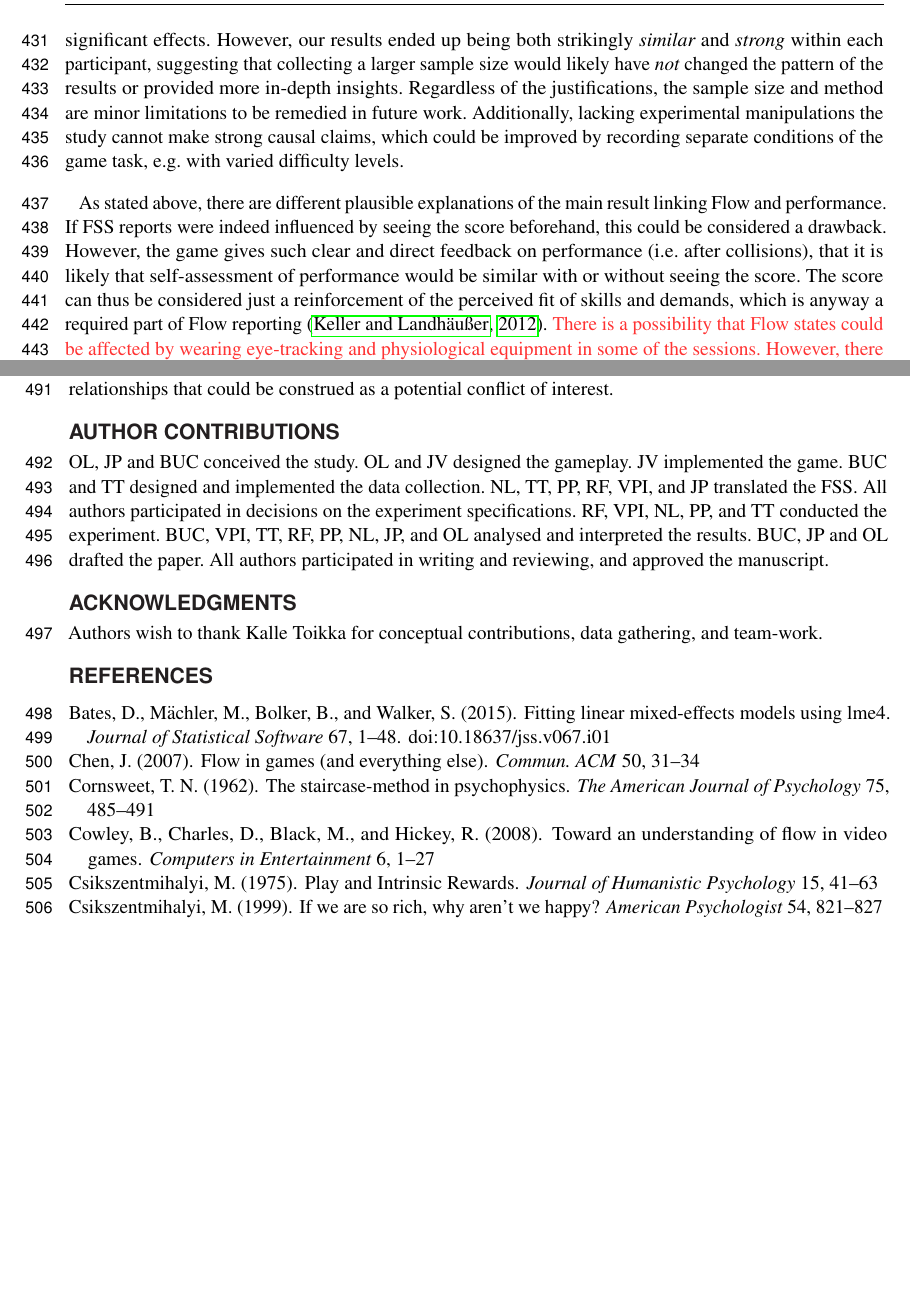
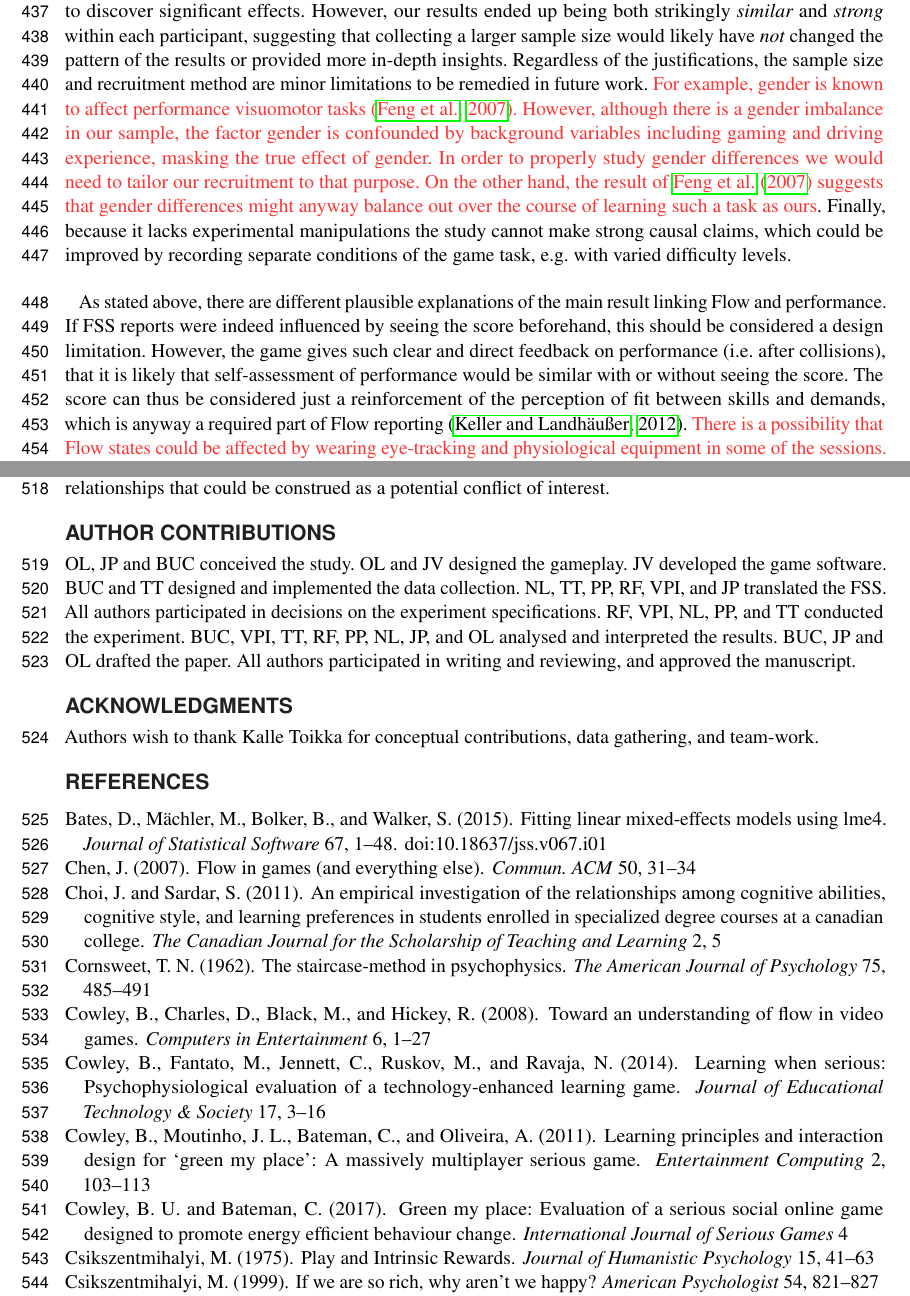
Before and after one commit to hipercog/Flowcar1_powerLawLC, a LaTeX document (main.tex, which reads cleanbib/CogCarFlow_bib.bib): two parts of pages 15 and 16 of 18 before the commit and two parts of pages 15 and 17 of 19 after it, joined at a grey line, cut so that both start at the same text, the shorter picture padded with empty space. Compiled offline with pdfLaTeX.

Commit message:
Edits to 2nd reviewer.

```diff
--- a/cleanbib/CogCarFlow_bib.bib
+++ b/cleanbib/CogCarFlow_bib.bib
@@ -515,3 +515,27 @@ volume = {25},
 journal = {Journal of Experimental Psychology: Learning, Memory, and Cognition},
 doi = {10.1037/0278-7393.25.2.543}
 }
+@article{cowley2014learning,
+  title={Learning when serious: Psychophysiological evaluation of a technology-enhanced learning game},
+  author={Cowley, Ben and Fantato, Martino and Jennett, Charlene and Ruskov, Martin and Ravaja, Niklas},
+  journal={Journal of Educational Technology \& Society},
+  volume={17},
+  number={1},
+  pages={3--16},
+  year={2014},
+  publisher={JSTOR}
+}
+@article{cowley2017green,
+  title={Green My Place: Evaluation of a Serious Social Online Game Designed to Promote Energy Efficient Behaviour Change},
+  author={Cowley, Benjamin Ultan and Bateman, Chris},
+  journal={International Journal of Serious Games},
+  volume={4},
+  number={4},
+  year={2017}
+}
+@article{cowley2011learning,
+  title={Learning principles and interaction design for ‘Green My Place’: A massively multiplayer serious game},
+  author={Cowley, Ben and Moutinho, Jose Luiz and Bateman, Chris and Oliveira, Alvaro},
+  journal={Entertainment Computing},
+  volume={2},
+  number={2},
@@ -517,0 +561,14 @@ doi = {10.1037/0278-7393.25.2.543}
+  number={3},
+  pages={544--563},
+  year={2017},
+  publisher={Wiley Online Library}
+}
+@article{choi2011empirical,
+  title={An empirical investigation of the relationships among cognitive abilities, cognitive style, and learning preferences in students enrolled in specialized degree courses at a Canadian college},
+  author={Choi, Jean and Sardar, Shaila},
+  journal={The Canadian Journal for the Scholarship of Teaching and Learning},
+  volume={2},
+  number={1},
+  pages={5},
+  year={2011}
+}
--- a/main.tex
+++ b/main.tex
@@ -384,8 +391,8 @@ In other words, complex tasks have deep structure to be learned, requiring non-t
 
 
 \subsection{Limitations and Future Work}
-Our study had a small convenience sample because (a) the recording paradigm was extensive (around eight hours of contact time), and (b) it was to some degree an exploratory study; both implying the need to constrain datasets to tractable sizes. It is worth noting that while we recruited only 9 participants, we collected a significant amount of behavioural and physiological data for each participant over a course of two weeks and 8 recording sessions. This amounts to a quite rich dataset allowing us to dig deep into the underpinnings of skilled high speed steering and Flow. Moreover, given the fact our experimental paradigm has not been used previously, we could not {\it a priori} easily estimate the statistical power required to discover significant effects. However, our results ended up being both strikingly {\it similar} and {\it strong} within each participant, suggesting that collecting a larger sample size would likely have {\it not} changed the pattern of the results or provided more in-depth insights. Regardless of the justifications, the sample size and method are minor limitations to be remedied in future work. Additionally, lacking experimental manipulations the study cannot make strong causal claims, which could be improved by recording separate conditions of the game task, e.g. with varied difficulty levels.
+Our study had a small convenience sample because (a) the recording paradigm was extensive (around eight hours of contact time), and (b) it was to some degree an exploratory study; both implying the need to constrain datasets to tractable sizes. It is worth noting that while we recruited only 9 participants, we collected a significant amount of behavioural and physiological data for each participant over a course of two weeks and 8 recording sessions. This amounts to a quite rich dataset allowing us to dig deep into the underpinnings of skilled high speed steering and Flow. Moreover, given the fact our experimental paradigm has not been used previously, we could not {\it a priori} easily estimate the statistical power required to discover significant effects. However, our results ended up being both strikingly {\it similar} and {\it strong} within each participant, suggesting that collecting a larger sample size would likely have {\it not} changed the pattern of the results or provided more in-depth insights. Regardless of the justifications, the sample size and recruitment method are minor limitations to be remedied in future work. \hl{For example, gender is known to affect performance visuomotor tasks \citep{feng2007playing}. However, although there is a gender imbalance in our sample, the factor gender is confounded by background variables including gaming and driving experience, masking the true effect of gender. In order to properly study gender differences we would need to tailor our recruitment to that purpose. On the other hand, the result of \cite{feng2007playing} suggests that gender differences might anyway balance out over the course of learning such a task as ours}. Finally, because it lacks experimental manipulations the study cannot make strong causal claims, which could be improved by recording separate conditions of the game task, e.g. with varied difficulty levels.
 
-As stated above, there are different plausible explanations of the main result linking Flow and performance. If FSS reports were indeed influenced by seeing the score beforehand, this could be considered a drawback. However, the game gives such clear and direct feedback on performance (i.e. after collisions), that it is likely that self-assessment of performance would be similar with or without seeing the score. The score can thus be considered just a reinforcement of the perceived fit of skills and demands, which is anyway a required part of Flow reporting \citep{Keller2012}. \hl{There is a possibility that Flow states could be affected by wearing eye-tracking and physiological equipment in some of the sessions. However, there was no difference in the level of subjective Flow reports in these sessions compared to other sessions.}
+As stated above, there are different plausible explanations of the main result linking Flow and performance. If FSS reports were indeed influenced by seeing the score beforehand, this should be considered a design limitation. However, the game gives such clear and direct feedback on performance (i.e. after collisions), that it is likely that self-assessment of performance would be similar with or without seeing the score. The score can thus be considered just a reinforcement of the perception of fit between skills and demands, which is anyway a required part of Flow reporting \citep{Keller2012}. \hl{There is a possibility that Flow states could be affected by wearing eye-tracking and physiological equipment in some of the sessions. However, there was no difference in the level of subjective Flow reports in these sessions compared to other sessions.}
 
 Trial-by-trial analysis is limited by the Flow self-report which only has one data point per trial. It would be more powerful to analyse {\it inside} each trial. In our data, self-reported Flow is a point model of an entire trial, for which the participant knows their score. Self-reported Flow is thus an after-the-fact report, and could be criticized for not capturing the in-the-moment {\it experience of Flow}, which might fluctuate greatly during a trial. Analysing the fluctuation of Flow-experience requires us to model individual actions and/or their outcomes, and sample Flow during performance. This is a difficult challenge, because paying attention to one's phenomenal state might easily disrupt the very processes sustaining that state, especially for Flow which is unreflective by definition. Future work should aim to model the conditions of Flow ({\sf C1--3}) in real-time, while simultaneously recording participant physiology, to uncover in greater detail the relationships involved. The existing dataset will be used for this purpose, in a pending report on the biosignals recorded with high temporal resolution, primarily electrodermal activity.
@@ -420,7 +431,7 @@ The authors declare that the research was conducted in the absence of any commer
 % please edit as appropriate
 OL, JP and BUC conceived the study.
 OL and JV designed the gameplay.
-JV implemented the game.
+JV developed the game software.
 BUC and TT designed and implemented the data collection.
 NL, TT, PP, RF, VPI, and JP translated the FSS.
 All authors participated in decisions on the experiment specifications.
```
Also changed, not shown: cleanbib/CogCarFlow_bib.bib (19 more changed lines), main.tex (27 more changed lines).
